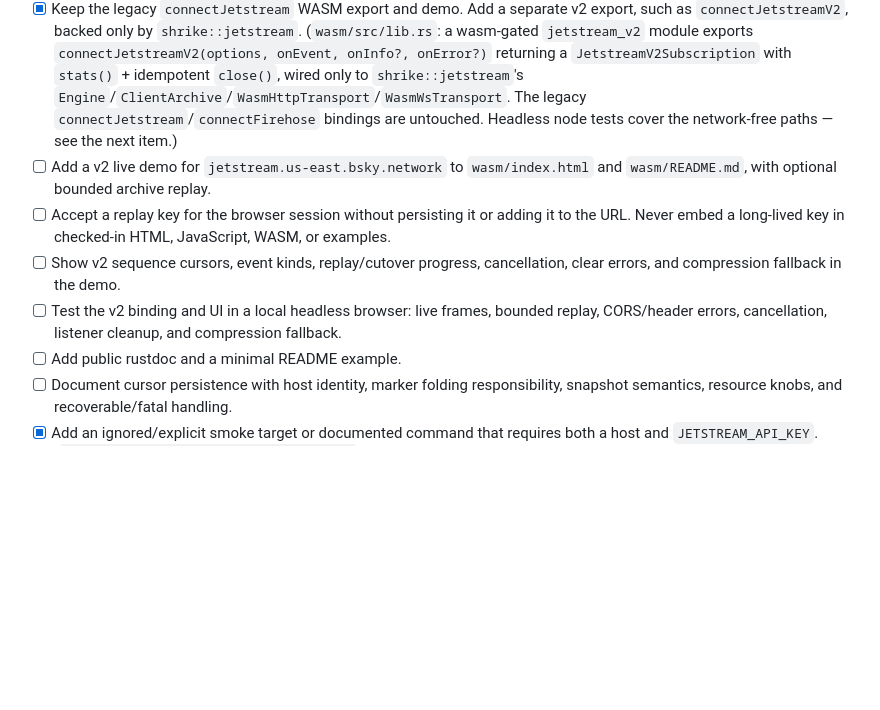
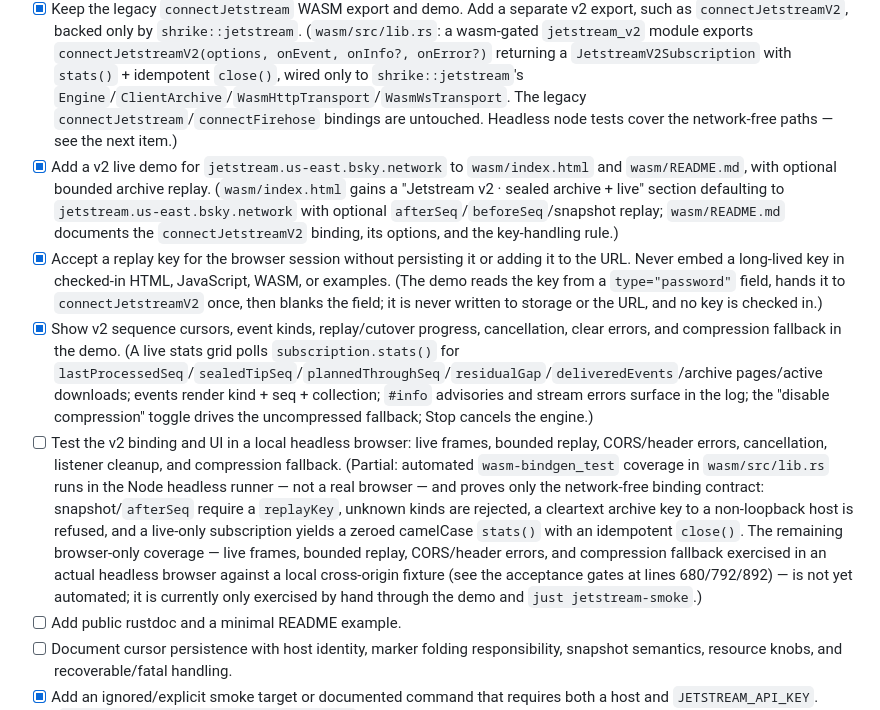
Before and after one commit to jcalabro/shrike, a Markdown page: plans/2026-09-18-jetstream-v2-client.md, the part around the change. Drawn GitHub-style; blank space fills up the shorter version.

Commit message:
docs: mark v2 demo complete; keep headless-browser test item honest (roast)
Mark the demo, session-only key handling, and demo-content items (M6) done, and
correct the headless-browser test item: a roast confirmed that marking it [x]
over-claimed, since Node wasm-bindgen_test is not a real browser and the plan
treats local-headless-browser coverage as an acceptance gate. Leave it unchecked
with an accurate note on what the Node tests cover versus what remains.

Co-Authored-By: Claude <noreply@anthropic.com>

```diff
--- a/plans/2026-09-18-jetstream-v2-client.md
+++ b/plans/2026-09-18-jetstream-v2-client.md
@@ -595,10 +595,10 @@ M5 notes: `engine.rs` adds an `Engine<A, W, D>` that joins the sealed-archive re
 
 - [x] Add `shrike jetstream` with JSON/stats modes and environment-only secret default. (`tools/shrike/src/jetstream.rs` drives `Engine` in live / replay-cutover / snapshot modes; `--json` emits newline-delimited JSON, `--stats` prints periodic `StatsHandle` snapshots; the archive key is read only from `JETSTREAM_API_KEY`, never a flag; ctrl-c wires to `CancelToken` for a clean stop. Unit tests cover kind/collection parsing and the sad paths.)
 - [x] Keep the legacy `connectJetstream` WASM export and demo. Add a separate v2 export, such as `connectJetstreamV2`, backed only by `shrike::jetstream`. (`wasm/src/lib.rs`: a wasm-gated `jetstream_v2` module exports `connectJetstreamV2(options, onEvent, onInfo?, onError?)` returning a `JetstreamV2Subscription` with `stats()` + idempotent `close()`, wired only to `shrike::jetstream`'s `Engine`/`ClientArchive`/`WasmHttpTransport`/`WasmWsTransport`. The legacy `connectJetstream`/`connectFirehose` bindings are untouched. Headless node tests cover the network-free paths — see the next item.)
-- [ ] Add a v2 live demo for `jetstream.us-east.bsky.network` to `wasm/index.html` and `wasm/README.md`, with optional bounded archive replay.
-- [ ] Accept a replay key for the browser session without persisting it or adding it to the URL. Never embed a long-lived key in checked-in HTML, JavaScript, WASM, or examples.
-- [ ] Show v2 sequence cursors, event kinds, replay/cutover progress, cancellation, clear errors, and compression fallback in the demo.
-- [ ] Test the v2 binding and UI in a local headless browser: live frames, bounded replay, CORS/header errors, cancellation, listener cleanup, and compression fallback.
+- [x] Add a v2 live demo for `jetstream.us-east.bsky.network` to `wasm/index.html` and `wasm/README.md`, with optional bounded archive replay. (`wasm/index.html` gains a "Jetstream v2 · sealed archive + live" section defaulting to `jetstream.us-east.bsky.network` with optional `afterSeq`/`beforeSeq`/snapshot replay; `wasm/README.md` documents the `connectJetstreamV2` binding, its options, and the key-handling rule.)
+- [x] Accept a replay key for the browser session without persisting it or adding it to the URL. Never embed a long-lived key in checked-in HTML, JavaScript, WASM, or examples. (The demo reads the key from a `type="password"` field, hands it to `connectJetstreamV2` once, then blanks the field; it is never written to storage or the URL, and no key is checked in.)
+- [x] Show v2 sequence cursors, event kinds, replay/cutover progress, cancellation, clear errors, and compression fallback in the demo. (A live stats grid polls `subscription.stats()` for `lastProcessedSeq`/`sealedTipSeq`/`plannedThroughSeq`/`residualGap`/`deliveredEvents`/archive pages/active downloads; events render kind + seq + collection; `#info` advisories and stream errors surface in the log; the "disable compression" toggle drives the uncompressed fallback; Stop cancels the engine.)
+- [ ] Test the v2 binding and UI in a local headless browser: live frames, bounded replay, CORS/header errors, cancellation, listener cleanup, and compression fallback. (Partial: automated `wasm-bindgen_test` coverage in `wasm/src/lib.rs` runs in the Node headless runner — not a real browser — and proves only the network-free binding contract: snapshot/`afterSeq` require a `replayKey`, unknown kinds are rejected, a cleartext archive key to a non-loopback host is refused, and a live-only subscription yields a zeroed camelCase `stats()` with an idempotent `close()`. The remaining browser-only coverage — live frames, bounded replay, CORS/header errors, and compression fallback exercised in an actual headless browser against a local cross-origin fixture (see the acceptance gates at lines 680/792/892) — is not yet automated; it is currently only exercised by hand through the demo and `just jetstream-smoke`.)
 - [ ] Add public rustdoc and a minimal README example.
 - [ ] Document cursor persistence with host identity, marker folding responsibility, snapshot semantics, resource knobs, and recoverable/fatal handling.
 - [x] Add an ignored/explicit smoke target or documented command that requires both a host and `JETSTREAM_API_KEY`. (`just jetstream-smoke <after> <before>` replays a small bounded, filtered snapshot and prints only progress stats; it requires `JETSTREAM_HOST` + `JETSTREAM_API_KEY`, is never run by `just test`/`just check`, and records no payloads or credentials.)
```
